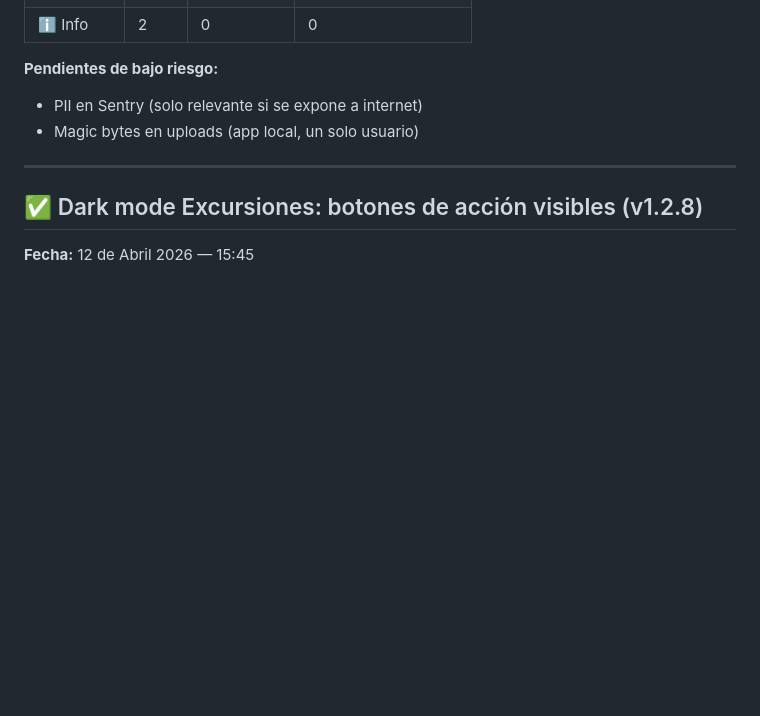
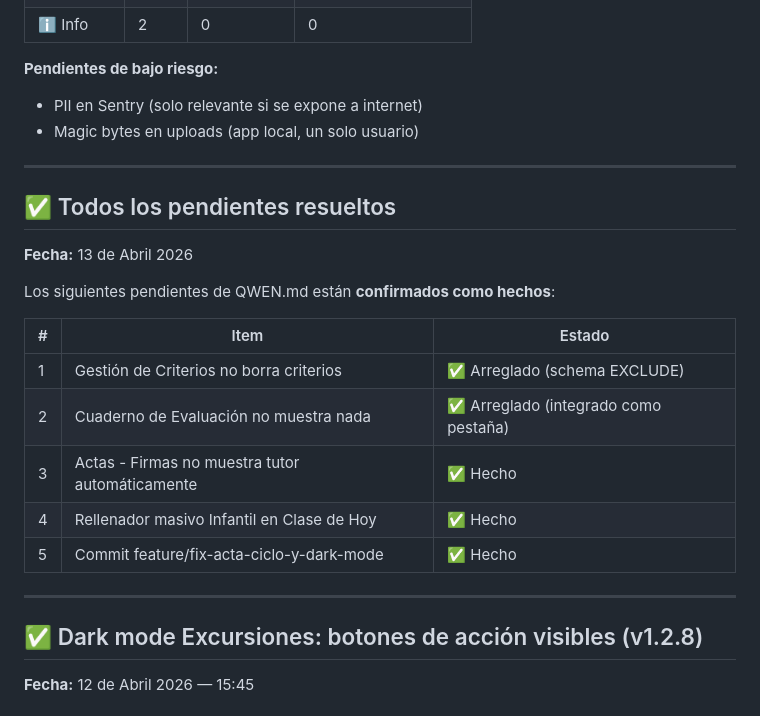
Before and after one commit to dtabuyodesigner/app_docente, a Markdown page: ESTADO_ACTUAL.md, the part around the change. Rendered like a GitHub page; blank space fills up the shorter version.

Commit message:
docs: confirmar pendientes resueltos (Actas firmas, rellenador Infantil, commit dark mode)
Co-authored-by: Qwen-Coder <qwen-coder@alibabacloud.com>

```diff
--- a/ESTADO_ACTUAL.md
+++ b/ESTADO_ACTUAL.md
@@ -101,6 +101,22 @@
 **Pendientes de bajo riesgo:**
 - PII en Sentry (solo relevante si se expone a internet)
 - Magic bytes en uploads (app local, un solo usuario)
+
+---
+
+## ✅ Todos los pendientes resueltos
+
+**Fecha:** 13 de Abril 2026
+
+Los siguientes pendientes de QWEN.md están **confirmados como hechos**:
+
+| # | Item | Estado |
+|---|------|--------|
+| 1 | Gestión de Criterios no borra criterios | ✅ Arreglado (schema EXCLUDE) |
+| 2 | Cuaderno de Evaluación no muestra nada | ✅ Arreglado (integrado como pestaña) |
+| 3 | Actas - Firmas no muestra tutor automáticamente | ✅ Hecho |
+| 4 | Rellenador masivo Infantil en Clase de Hoy | ✅ Hecho |
+| 5 | Commit feature/fix-acta-ciclo-y-dark-mode | ✅ Hecho |
 
 ---
 
```
